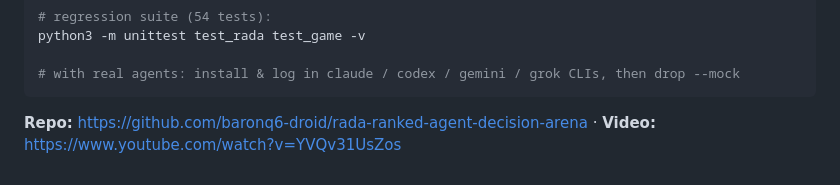
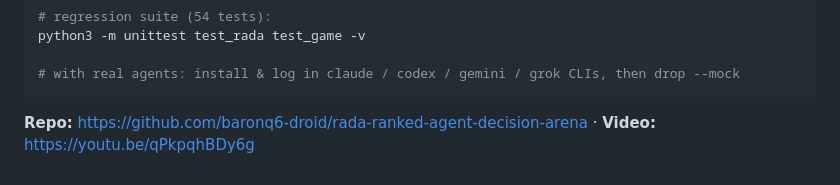
Before and after one commit to baronq6-droid/rada-ranked-agent-decision-arena, a Markdown page: devpostsubmission.md, the part around the change. Drawn GitHub-style.

Commit message:
docs: update final demo video

````diff
--- a/devpostsubmission.md
+++ b/devpostsubmission.md
@@ -134,4 +134,4 @@ python3 -m unittest test_rada test_game -v
 ```
 
 **Repo:** https://github.com/baronq6-droid/rada-ranked-agent-decision-arena
-· **Video:** https://www.youtube.com/watch?v=YVQv31UsZos
+· **Video:** https://youtu.be/qPkpqhBDy6g
````
